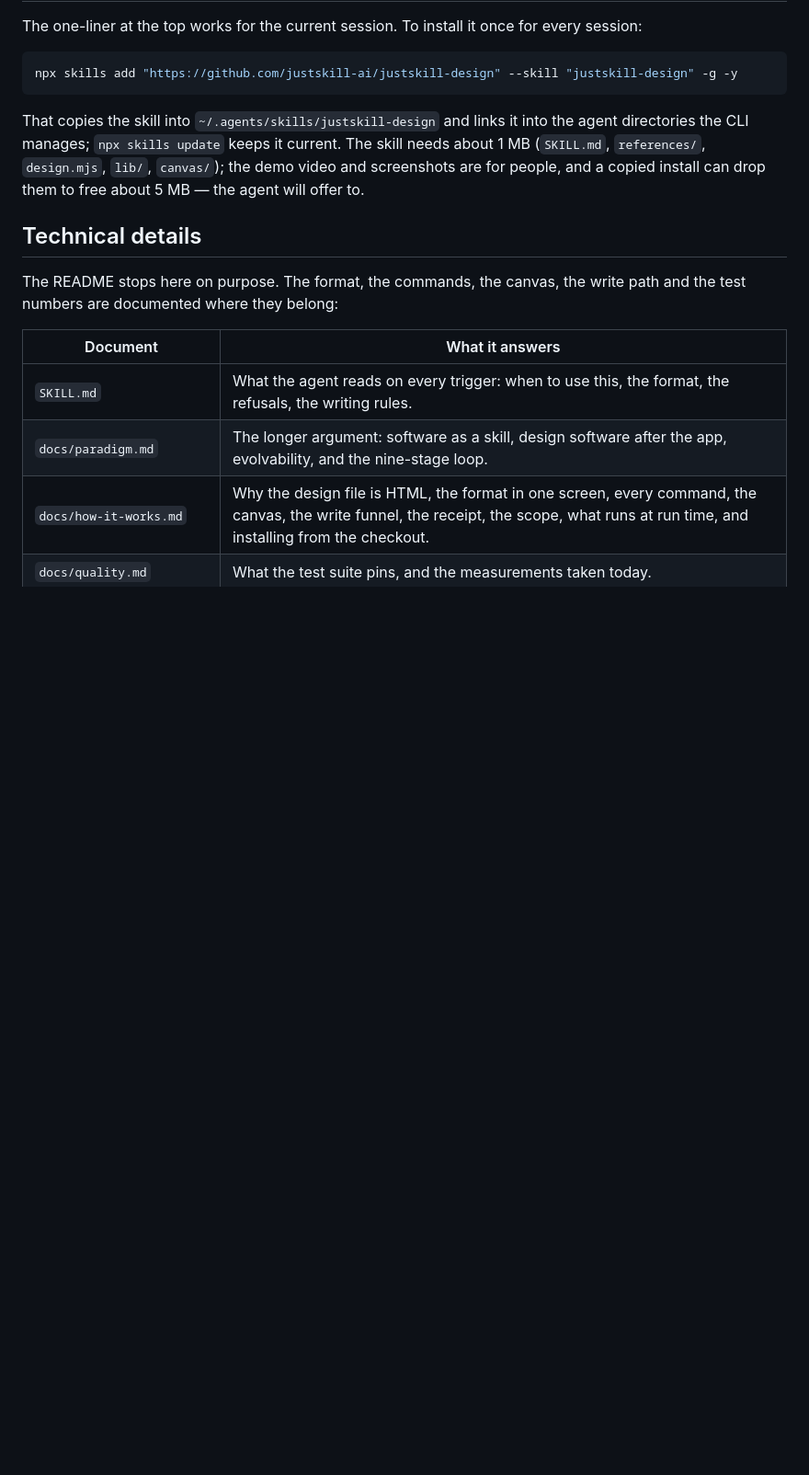
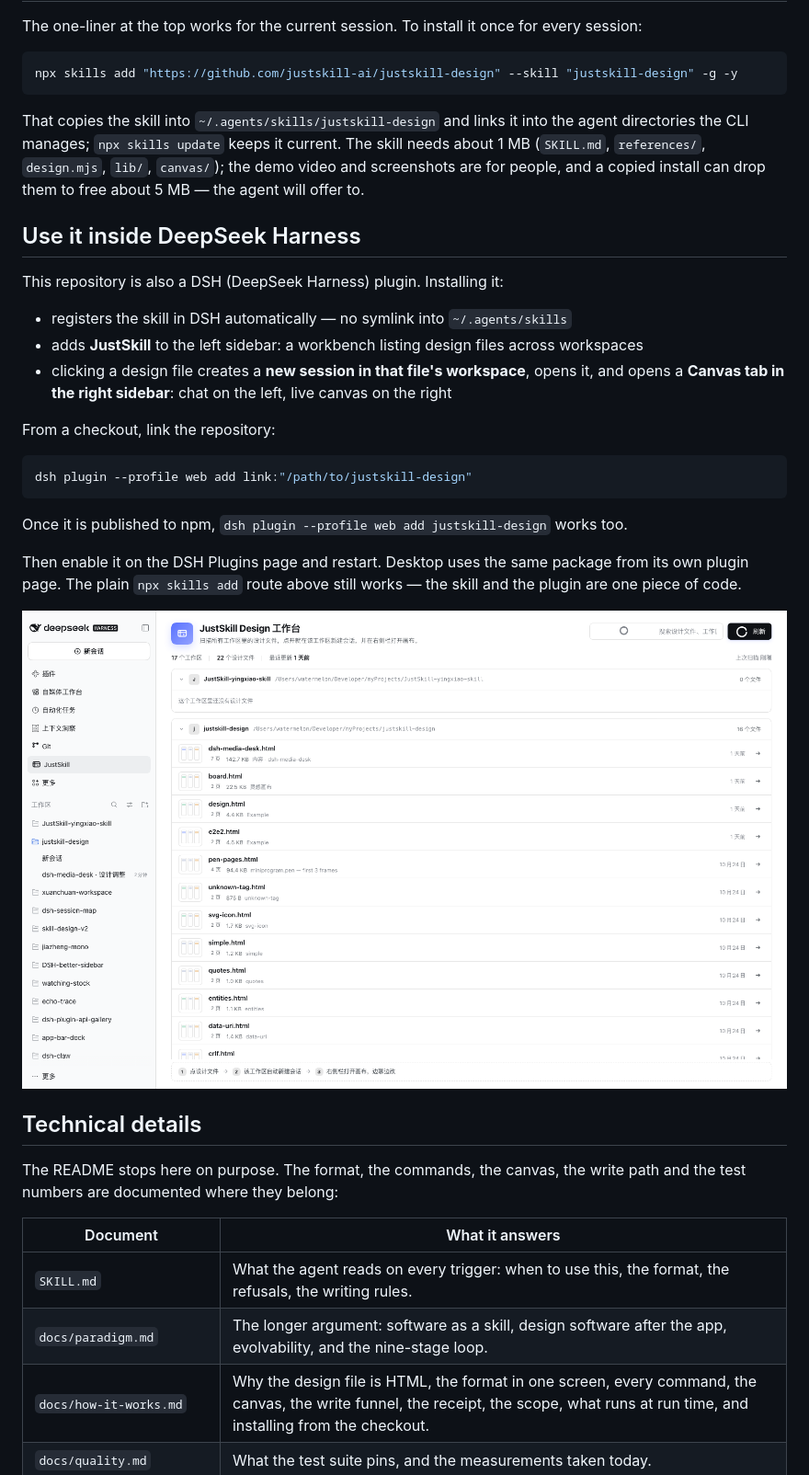
Before and after one commit to justskill-ai/justskill-design, a Markdown page: README.en.md, the part around the change. Shown at 92% size. Rendered like a GitHub page; pictures changed too: docs/dsh-workbench.png (added); blank space fills up the shorter version.

````diff
--- a/README.en.md
+++ b/README.en.md
@@ -159,6 +159,29 @@ skill needs about 1 MB (`SKILL.md`, `references/`, `design.mjs`, `lib/`,
 `canvas/`); the demo video and screenshots are for people, and a copied install
 can drop them to free about 5 MB — the agent will offer to.
 
+## Use it inside DeepSeek Harness
+
+This repository is also a DSH (DeepSeek Harness) plugin. Installing it:
+
+- registers the skill in DSH automatically — no symlink into `~/.agents/skills`
+- adds **JustSkill** to the left sidebar: a workbench listing design files across workspaces
+- clicking a design file creates a **new session in that file's workspace**, opens it, and
+  opens a **Canvas tab in the right sidebar**: chat on the left, live canvas on the right
+
+From a checkout, link the repository:
+
+```sh
+dsh plugin --profile web add link:"/path/to/justskill-design"
+```
+
+Once it is published to npm, `dsh plugin --profile web add justskill-design` works too.
+
+Then enable it on the DSH Plugins page and restart. Desktop uses the same package
+from its own plugin page. The plain `npx skills add` route above still works — the
+skill and the plugin are one piece of code.
+
+![The JustSkill Design workbench: a left-sidebar entry opens a design-file browser grouped by workspace](docs/dsh-workbench.png)
+
 ## Technical details
 
 The README stops here on purpose. The format, the commands, the canvas, the
````
Also changed, not shown: README.md (+21 -0 lines), docs/mockup/after-click.png (added), docs/mockup/canvas-compact.png (added), docs/mockup/canvas-panel.png (added), docs/mockup/workbench.png (added), 13 other files.
